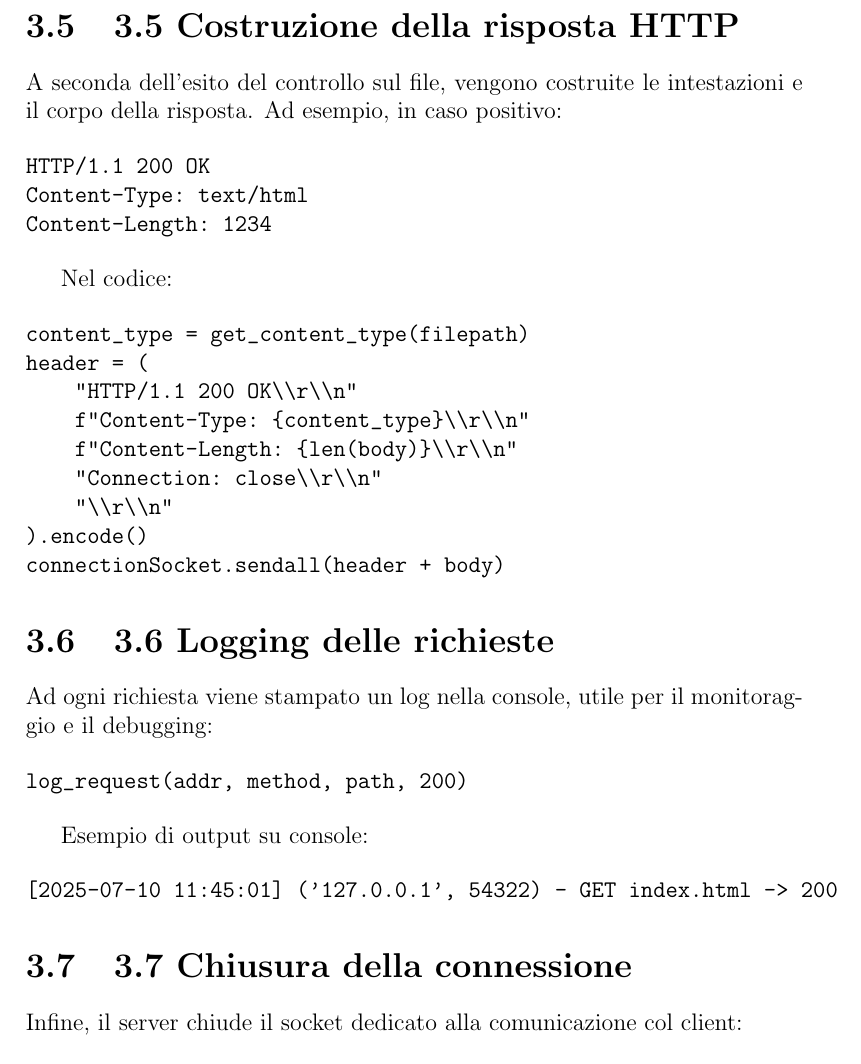
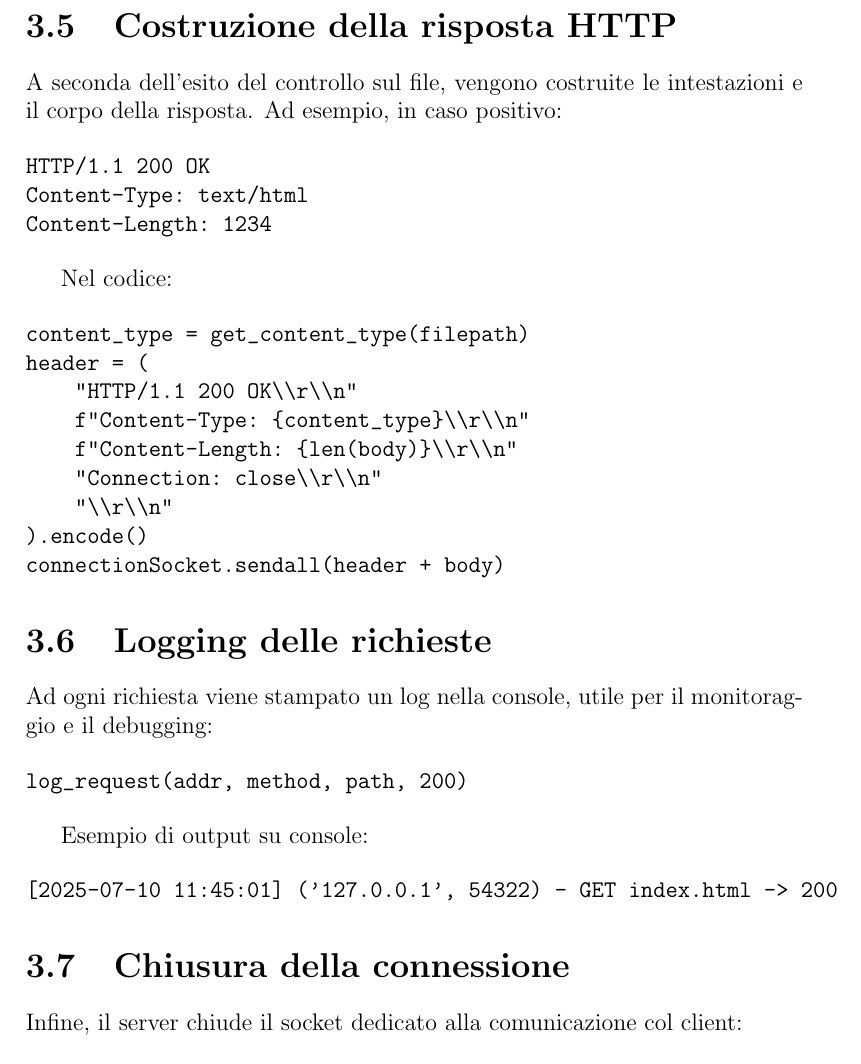
Before and after one commit to GiovanniRava/progettoProgrammazioneReti, a LaTeX document (relazione/relazione.tex): part of page 9 of 14, cut so that both start at the same text. Compiled offline with pdfLaTeX.

Commit message:
find some errors

```diff
--- a/relazione/relazione.tex
+++ b/relazione/relazione.tex
@@ -141,7 +141,7 @@ if not os.path.isfile(filepath):
 Se il file non esiste, viene generata una risposta \texttt{404 Not Found}. Altrimenti, il contenuto viene letto in modalità binaria.
 
 
-\section{3.5 Costruzione della risposta HTTP}
+\section{Costruzione della risposta HTTP}
 
 A seconda dell’esito del controllo sul file, vengono costruite le intestazioni e il corpo della risposta. Ad esempio, in caso positivo:
 
@@ -167,7 +167,7 @@ connectionSocket.sendall(header + body)
 
 
 
-\section{3.6 Logging delle richieste}
+\section{Logging delle richieste}
 
 Ad ogni richiesta viene stampato un log nella console, utile per il monitoraggio e il debugging:
 
@@ -183,7 +183,7 @@ Esempio di output su console:
 
 
 
-\section{3.7 Chiusura della connessione}
+\section{Chiusura della connessione}
 
 Infine, il server chiude il socket dedicato alla comunicazione col client:
 
```
Also changed, not shown: relazione/relazione.pdf, relazione/relazione.tex (8 more changed lines), 6 other files.
